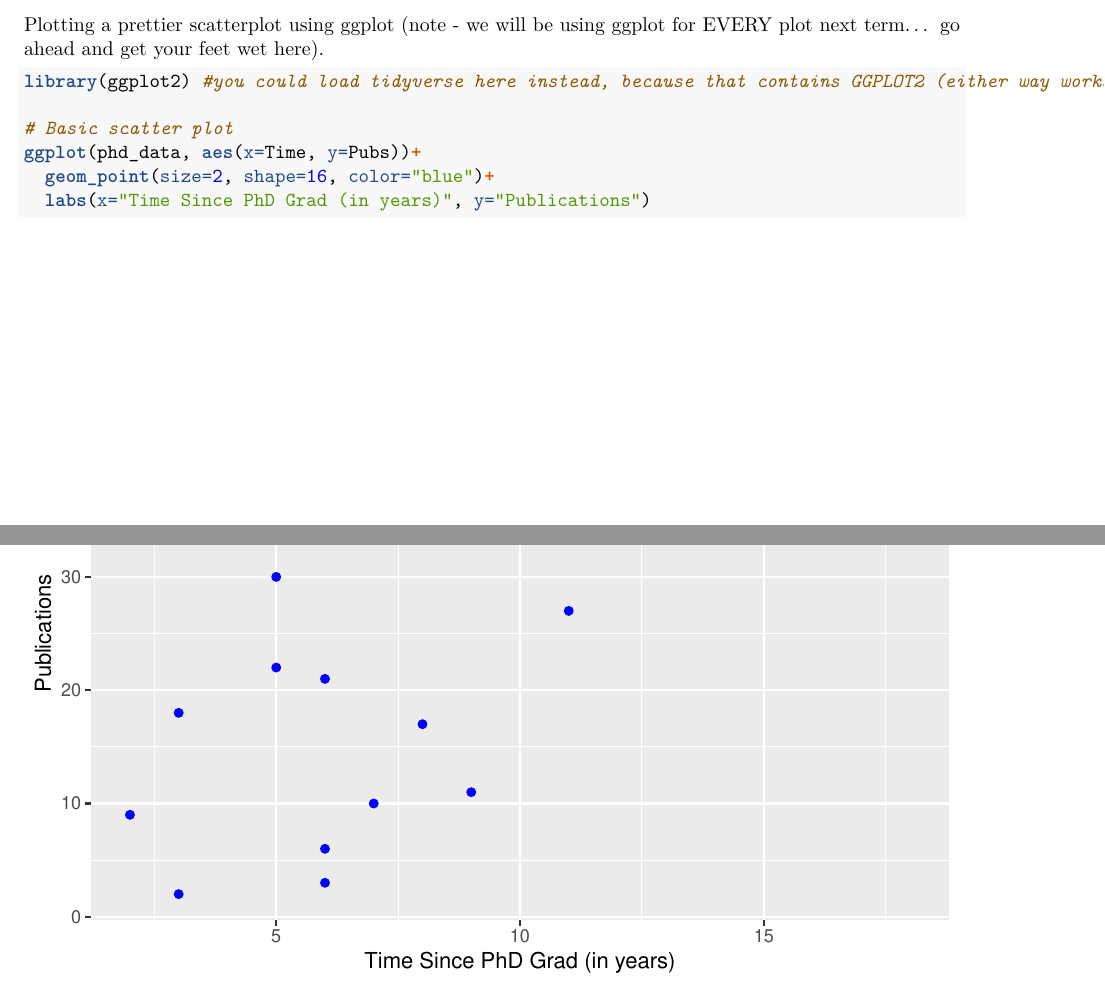
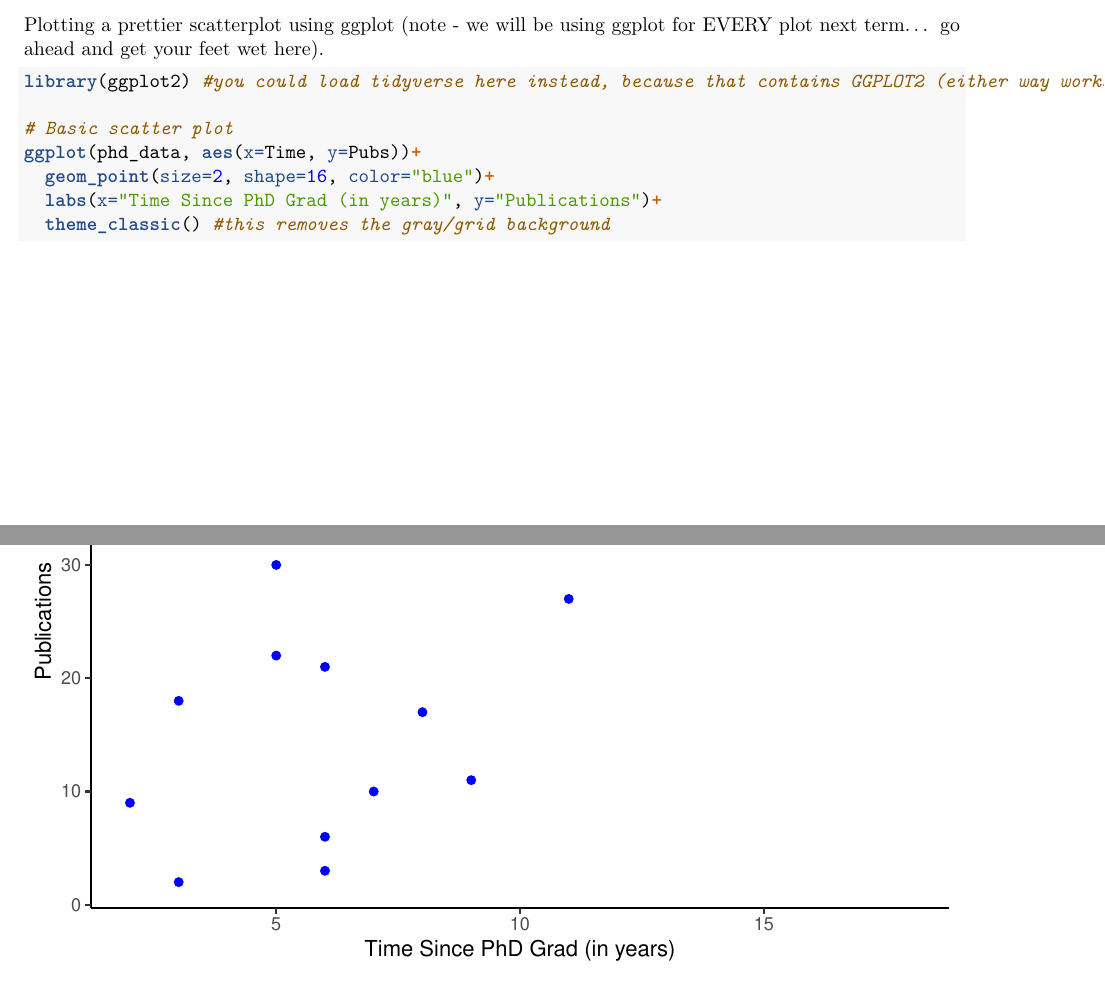
Before and after one commit to lhartigan15/LLO8180, an R Markdown document (Week 11 - Correlations_inclass.Rmd): two parts of pages 3 and 4 of 4, joined at a grey line, cut so that both start at the same text. Rendered offline with R 4.5, knitr and Pandoc, then LaTeX, with nearby package versions.

Commit message:
Add files via upload

````diff
--- a/Week 11 - Correlations_inclass.Rmd
+++ b/Week 11 - Correlations_inclass.Rmd
@@ -85,5 +85,6 @@ library(ggplot2) #you could load tidyverse here instead, because that contains G
 # Basic scatter plot
 ggplot(phd_data, aes(x=Time, y=Pubs))+
   geom_point(size=2, shape=16, color="blue")+
-  labs(x="Time Since PhD Grad (in years)", y="Publications")
+  labs(x="Time Since PhD Grad (in years)", y="Publications")+
+  theme_classic() #this removes the gray/grid background
 ```
````
